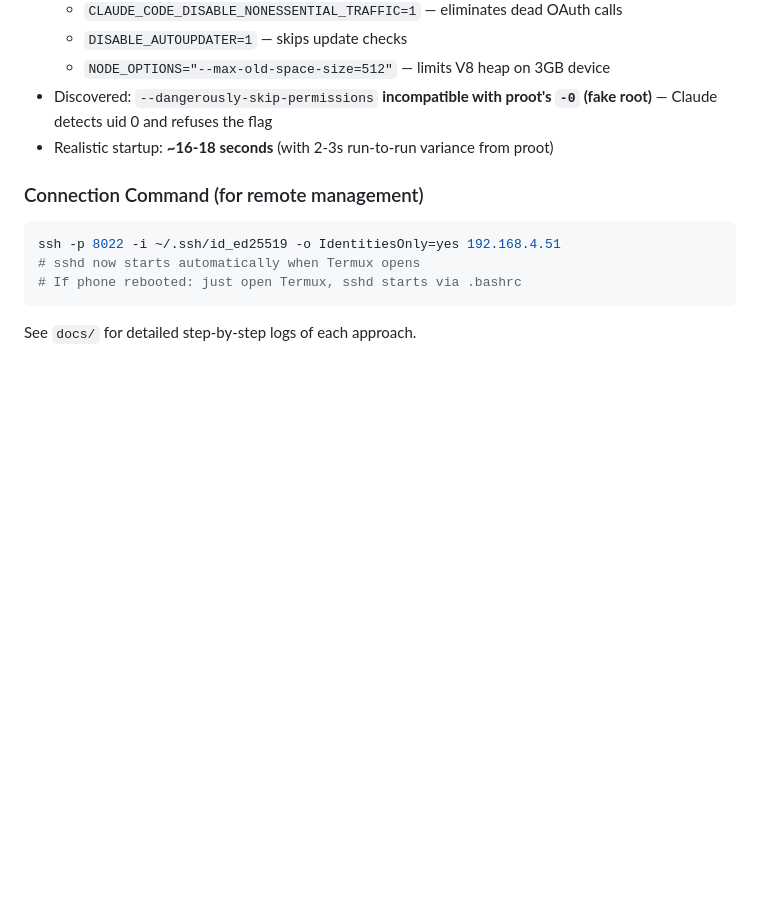
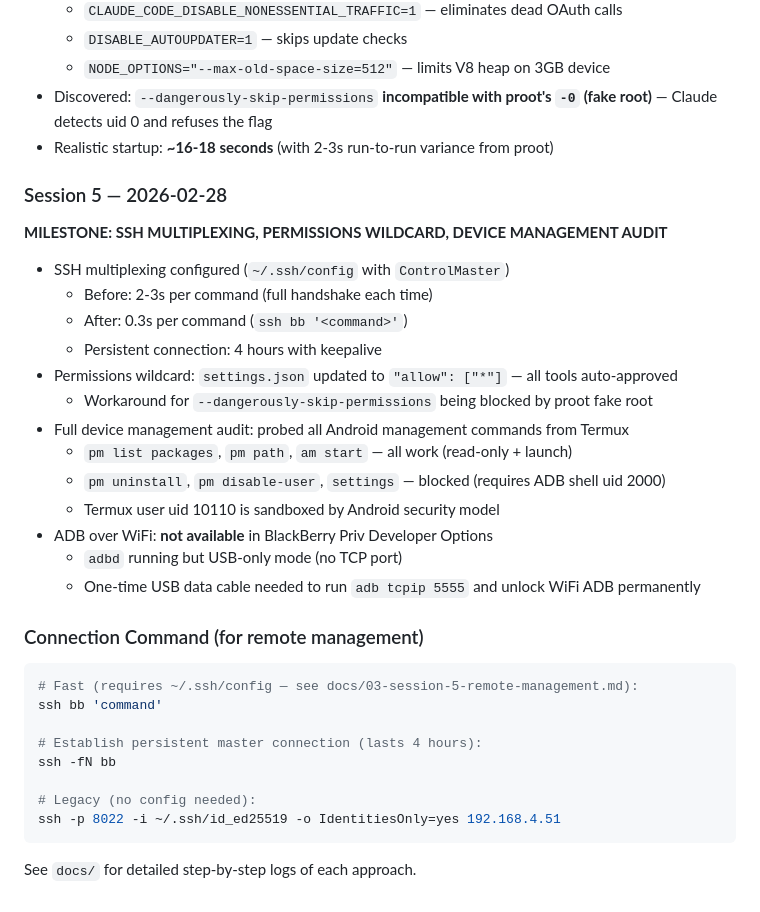
Before and after one commit to SaintPepsi/claude-on-blackberry, a Markdown page: README.md, the part around the change. Drawn GitHub-style; blank space fills up the shorter version.

````diff
--- a/README.md
+++ b/README.md
@@ -216,12 +216,35 @@ The failsafe shell bypasses `.bashrc` entirely, using `/system/bin/sh` directly.
 - Discovered: `--dangerously-skip-permissions` **incompatible with proot's `-0` (fake root)** — Claude detects uid 0 and refuses the flag
 - Realistic startup: **~16-18 seconds** (with 2-3s run-to-run variance from proot)
 
+### Session 5 — 2026-02-28
+
+**MILESTONE: SSH MULTIPLEXING, PERMISSIONS WILDCARD, DEVICE MANAGEMENT AUDIT**
+
+- SSH multiplexing configured (`~/.ssh/config` with `ControlMaster`)
+  - Before: 2-3s per command (full handshake each time)
+  - After: 0.3s per command (`ssh bb '<command>'`)
+  - Persistent connection: 4 hours with keepalive
+- Permissions wildcard: `settings.json` updated to `"allow": ["*"]` — all tools auto-approved
+  - Workaround for `--dangerously-skip-permissions` being blocked by proot fake root
+- Full device management audit: probed all Android management commands from Termux
+  - `pm list packages`, `pm path`, `am start` — all work (read-only + launch)
+  - `pm uninstall`, `pm disable-user`, `settings` — blocked (requires ADB shell uid 2000)
+  - Termux user uid 10110 is sandboxed by Android security model
+- ADB over WiFi: **not available** in BlackBerry Priv Developer Options
+  - `adbd` running but USB-only mode (no TCP port)
+  - One-time USB data cable needed to run `adb tcpip 5555` and unlock WiFi ADB permanently
+
 ### Connection Command (for remote management)
 
 ```bash
+# Fast (requires ~/.ssh/config — see docs/03-session-5-remote-management.md):
+ssh bb 'command'
+
+# Establish persistent master connection (lasts 4 hours):
+ssh -fN bb
+
+# Legacy (no config needed):
 ssh -p 8022 -i ~/.ssh/id_ed25519 -o IdentitiesOnly=yes 192.168.4.51
-# sshd now starts automatically when Termux opens
-# If phone rebooted: just open Termux, sshd starts via .bashrc
 ```
 
 See `docs/` for detailed step-by-step logs of each approach.
````
Also changed, not shown: docs/03-session-5-remote-management.md (added, +163 -0 lines).
